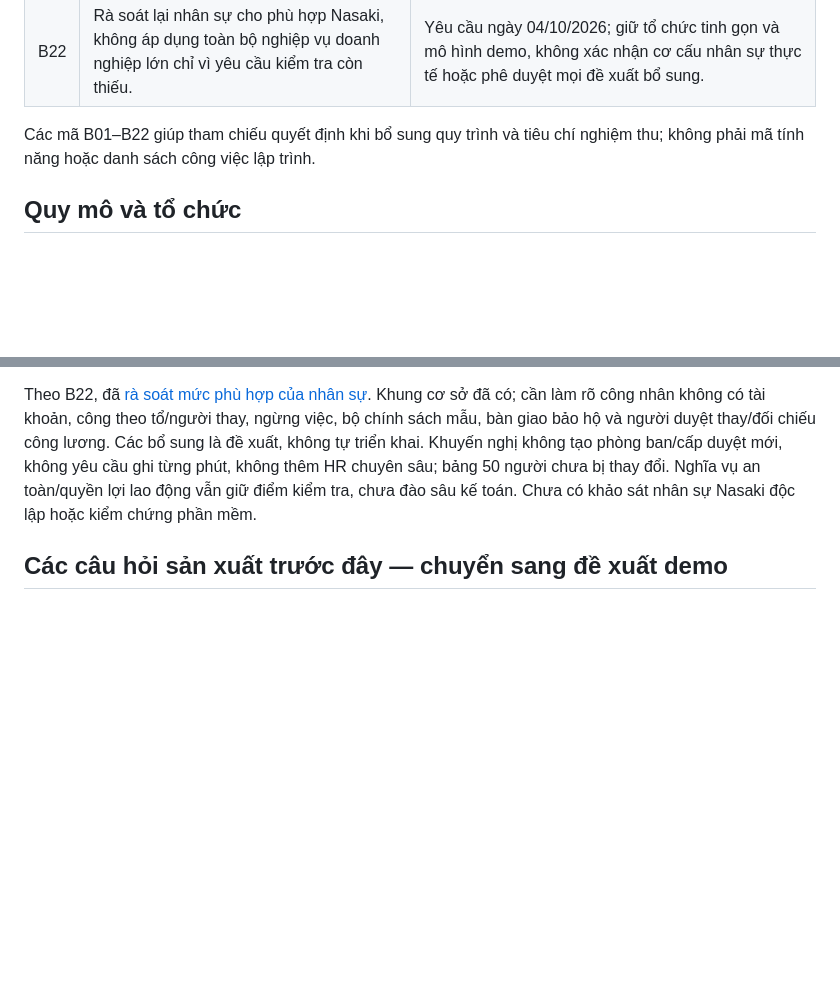
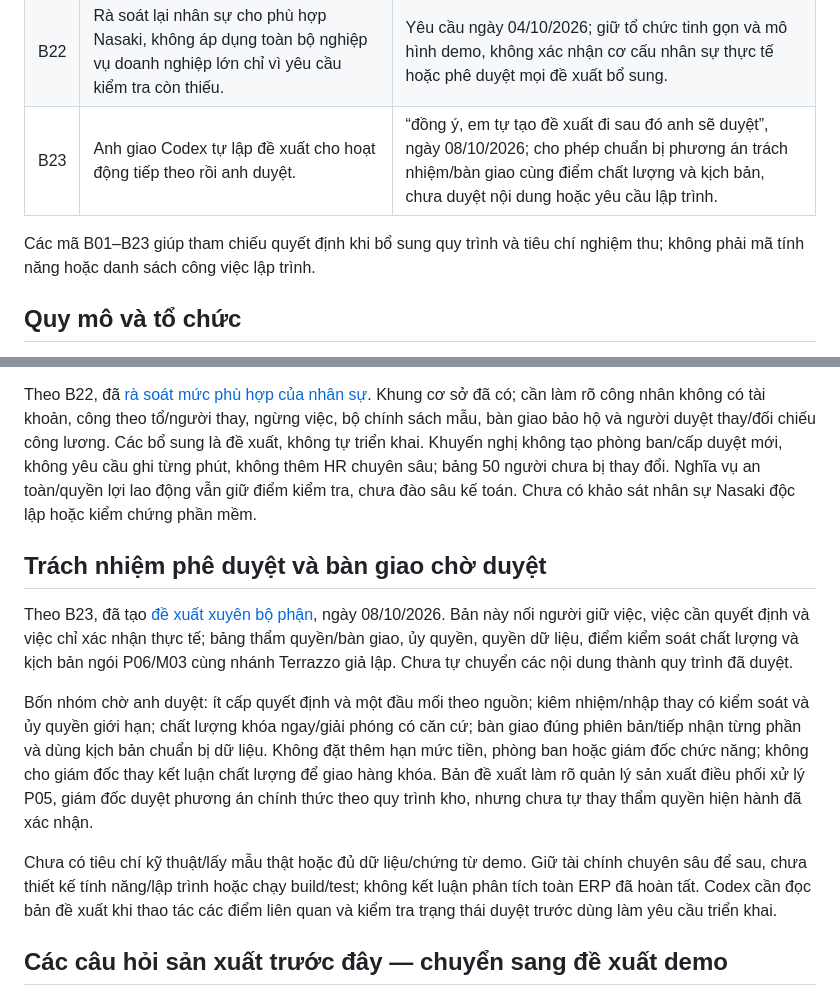
Before and after one commit to vuhutfami-droid/Mini-ERP, a Markdown page: docs/business-context.md, 2 parts joined by grey strips. Drawn GitHub-style; blank space fills up the shorter version.

```diff
--- a/docs/business-context.md
+++ b/docs/business-context.md
@@ -46,8 +46,9 @@ Theo thông tin anh cung cấp, hoạt động hiện tại chủ yếu quản l
 | B20 | Anh đồng ý cụ thể hóa chín nhóm nghiệp vụ kho đã rà soát trước khi chuyển sang phần khác. | “đồng ý, cụ thể hóa đi”; phê duyệt việc xây dựng phương án chi tiết, không tự coi là đã duyệt từng tham số mới hoặc yêu cầu lập trình ngay. |
 | B21 | Tiếp tục nghiệp vụ tiếp theo; các nội dung kế toán chưa cần đào sâu ở thời điểm này. | Yêu cầu ngày 04/10/2026; tạm hoãn đào sâu, không loại tài chính khỏi phạm vi hoặc coi các đề xuất đã được duyệt toàn bộ. |
 | B22 | Rà soát lại nhân sự cho phù hợp Nasaki, không áp dụng toàn bộ nghiệp vụ doanh nghiệp lớn chỉ vì yêu cầu kiểm tra còn thiếu. | Yêu cầu ngày 04/10/2026; giữ tổ chức tinh gọn và mô hình demo, không xác nhận cơ cấu nhân sự thực tế hoặc phê duyệt mọi đề xuất bổ sung. |
+| B23 | Anh giao Codex tự lập đề xuất cho hoạt động tiếp theo rồi anh duyệt. | “đồng ý, em tự tạo đề xuất đi sau đó anh sẽ duyệt”, ngày 08/10/2026; cho phép chuẩn bị phương án trách nhiệm/bàn giao cùng điểm chất lượng và kịch bản, chưa duyệt nội dung hoặc yêu cầu lập trình. |
 
-Các mã B01–B22 giúp tham chiếu quyết định khi bổ sung quy trình và tiêu chí nghiệm thu; không phải mã tính năng hoặc danh sách công việc lập trình.
+Các mã B01–B23 giúp tham chiếu quyết định khi bổ sung quy trình và tiêu chí nghiệm thu; không phải mã tính năng hoặc danh sách công việc lập trình.
 
 ## Quy mô và tổ chức
 
@@ -341,6 +342,14 @@ Các quy tắc/số liệu trên chưa được duyệt từng chi tiết, chưa
 
 Theo B22, đã [rà soát mức phù hợp của nhân sự](hr-workflows.md#rà-soát-mức-phù-hợp-với-mô-hình-nasaki). Khung cơ sở đã có; cần làm rõ công nhân không có tài khoản, công theo tổ/người thay, ngừng việc, bộ chính sách mẫu, bàn giao bảo hộ và người duyệt thay/đối chiếu công lương. Các bổ sung là đề xuất, không tự triển khai. Khuyến nghị không tạo phòng ban/cấp duyệt mới, không yêu cầu ghi từng phút, không thêm HR chuyên sâu; bảng 50 người chưa bị thay đổi. Nghĩa vụ an toàn/quyền lợi lao động vẫn giữ điểm kiểm tra, chưa đào sâu kế toán. Chưa có khảo sát nhân sự Nasaki độc lập hoặc kiểm chứng phần mềm.
 
+## Trách nhiệm phê duyệt và bàn giao chờ duyệt
+
+Theo B23, đã tạo [đề xuất xuyên bộ phận](responsibilities-approvals-handoffs.md), ngày 08/10/2026. Bản này nối người giữ việc, việc cần quyết định và việc chỉ xác nhận thực tế; bảng thẩm quyền/bàn giao, ủy quyền, quyền dữ liệu, điểm kiểm soát chất lượng và kịch bản ngói P06/M03 cùng nhánh Terrazzo giả lập. Chưa tự chuyển các nội dung thành quy trình đã duyệt.
+
+Bốn nhóm chờ anh duyệt: ít cấp quyết định và một đầu mối theo nguồn; kiêm nhiệm/nhập thay có kiểm soát và ủy quyền giới hạn; chất lượng khóa ngay/giải phóng có căn cứ; bàn giao đúng phiên bản/tiếp nhận từng phần và dùng kịch bản chuẩn bị dữ liệu. Không đặt thêm hạn mức tiền, phòng ban hoặc giám đốc chức năng; không cho giám đốc thay kết luận chất lượng để giao hàng khóa. Bản đề xuất làm rõ quản lý sản xuất điều phối xử lý P05, giám đốc duyệt phương án chính thức theo quy trình kho, nhưng chưa tự thay thẩm quyền hiện hành đã xác nhận.
+
+Chưa có tiêu chí kỹ thuật/lấy mẫu thật hoặc đủ dữ liệu/chứng từ demo. Giữ tài chính chuyên sâu để sau, chưa thiết kế tính năng/lập trình hoặc chạy build/test; không kết luận phân tích toàn ERP đã hoàn tất. Codex cần đọc bản đề xuất khi thao tác các điểm liên quan và kiểm tra trạng thái duyệt trước dùng làm yêu cầu triển khai.
+
 ## Các câu hỏi sản xuất trước đây — chuyển sang đề xuất demo
 
 ### Trọng tâm phân tích của vòng này
```
Also changed, not shown: other parts of docs/business-context.md (+1 -1 lines), README.md (+26 -0 lines), docs/responsibilities-approvals-handoffs.md (added, +104 -0 lines).
